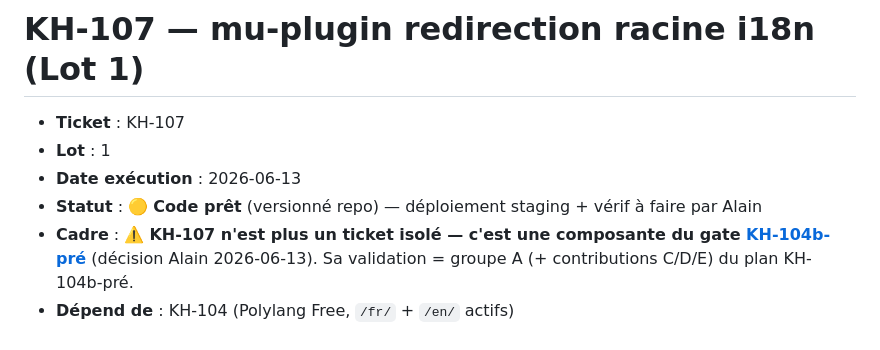
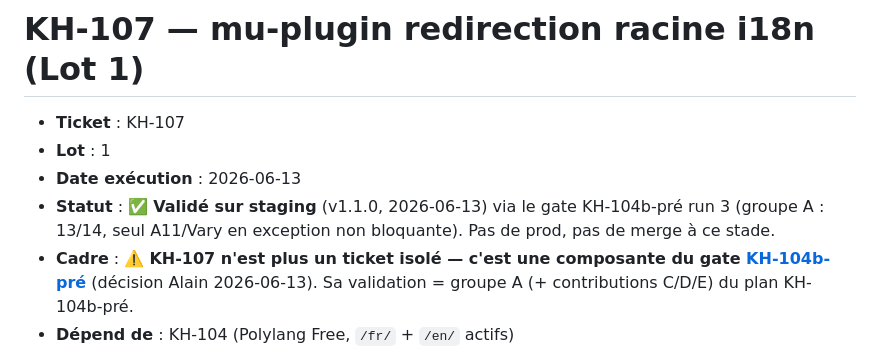
Before and after one commit to Ahlaoban/koinobori-house, a Markdown page: docs/lot1/KH-107-redirection-racine.md, the part around the change. GitHub-like rendering.

```diff
--- a/docs/lot1/KH-107-redirection-racine.md
+++ b/docs/lot1/KH-107-redirection-racine.md
@@ -3,7 +3,7 @@
 - **Ticket** : KH-107
 - **Lot** : 1
 - **Date exécution** : 2026-06-13
-- **Statut** : 🟡 **Code prêt** (versionné repo) — déploiement staging + vérif à faire par Alain
+- **Statut** : ✅ **Validé sur staging** (v1.1.0, 2026-06-13) via le gate KH-104b-pré run 3 (groupe A : 13/14, seul A11/Vary en exception non bloquante). Pas de prod, pas de merge à ce stade.
 - **Cadre** : ⚠️ **KH-107 n'est plus un ticket isolé — c'est une composante du gate [KH-104b-pré](KH-104b-pre-plan.md)** (décision Alain 2026-06-13). Sa validation = groupe A (+ contributions C/D/E) du plan KH-104b-pré.
 - **Dépend de** : KH-104 (Polylang Free, `/fr/` + `/en/` actifs)
 - **Environnement cible** : **staging uniquement** (`staging.koinoborihouse.com`). **Pas de prod** tant que KH-104b non validé.
```
Also changed, not shown: docs/lot1/KH-104b-pre-plan.md (+30 -10 lines).
